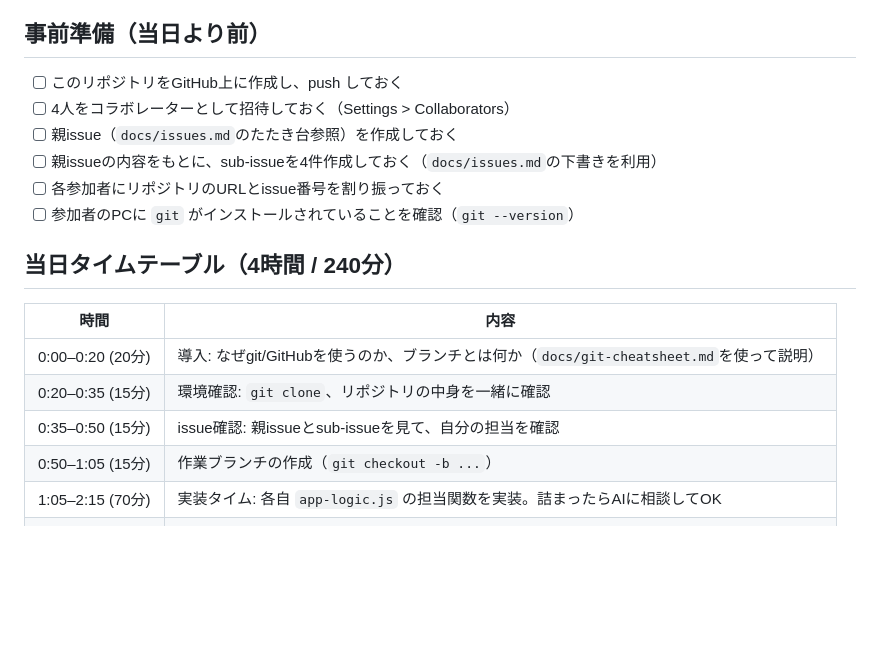
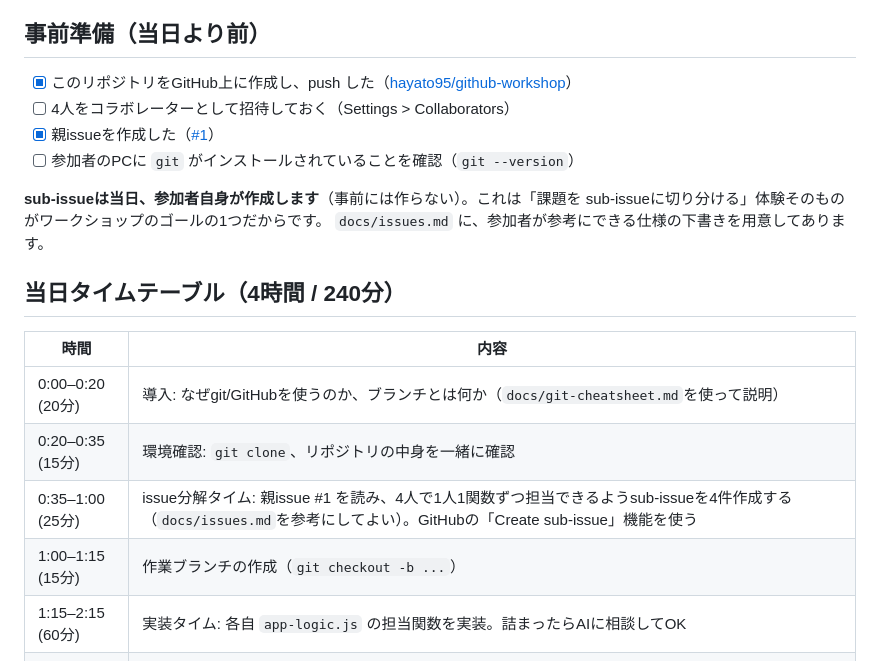
Before and after one commit to hayato95/github-workshop, a Markdown page: docs/workshop-guide.md, the part around one of its changes. Rendered like a GitHub page; blank space fills up the shorter version.

```diff
--- a/docs/workshop-guide.md
+++ b/docs/workshop-guide.md
@@ -6,12 +6,14 @@
 開発の一連の流れを体感してもらうこと。
 
 ## 事前準備（当日より前）
-- [ ] このリポジトリをGitHub上に作成し、push しておく
+- [x] このリポジトリをGitHub上に作成し、push した（[hayato95/github-workshop](https://github.com/hayato95/github-workshop)）
 - [ ] 4人をコラボレーターとして招待しておく（Settings > Collaborators）
-- [ ] 親issue（`docs/issues.md`のたたき台参照）を作成しておく
-- [ ] 親issueの内容をもとに、sub-issueを4件作成しておく（`docs/issues.md`の下書きを利用）
-- [ ] 各参加者にリポジトリのURLとissue番号を割り振っておく
+- [x] 親issueを作成した（[#1](https://github.com/hayato95/github-workshop/issues/1)）
 - [ ] 参加者のPCに `git` がインストールされていることを確認（`git --version`）
+
+**sub-issueは当日、参加者自身が作成します**（事前には作らない）。これは「課題を
+sub-issueに切り分ける」体験そのものがワークショップのゴールの1つだからです。
+`docs/issues.md` に、参加者が参考にできる仕様の下書きを用意してあります。
 
 ## 当日タイムテーブル（4時間 / 240分）
 
@@ -19,7 +21,7 @@
 |------|------|
 | 0:00–0:20 (20分) | 導入: なぜgit/GitHubを使うのか、ブランチとは何か（`docs/git-cheatsheet.md`を使って説明） |
 | 0:20–0:35 (15分) | 環境確認: `git clone`、リポジトリの中身を一緒に確認 |
-| 0:35–0:50 (15分) | issue確認: 親issueとsub-issueを見て、自分の担当を確認 |
-| 0:50–1:05 (15分) | 作業ブランチの作成（`git checkout -b ...`） |
-| 1:05–2:15 (70分) | 実装タイム: 各自 `app-logic.js` の担当関数を実装。詰まったらAIに相談してOK |
+| 0:35–1:00 (25分) | issue分解タイム: 親issue #1 を読み、4人で1人1関数ずつ担当できるようsub-issueを4件作成する（`docs/issues.md`を参考にしてよい）。GitHubの「Create sub-issue」機能を使う |
+| 1:00–1:15 (15分) | 作業ブランチの作成（`git checkout -b ...`） |
+| 1:15–2:15 (60分) | 実装タイム: 各自 `app-logic.js` の担当関数を実装。詰まったらAIに相談してOK |
 | 2:15–2:35 (20分) | commit & push、Pull Requestの作成 |
```
Also changed, not shown: other parts of docs/workshop-guide.md (+4 -4 lines), docs/issues.md (+17 -26 lines).
